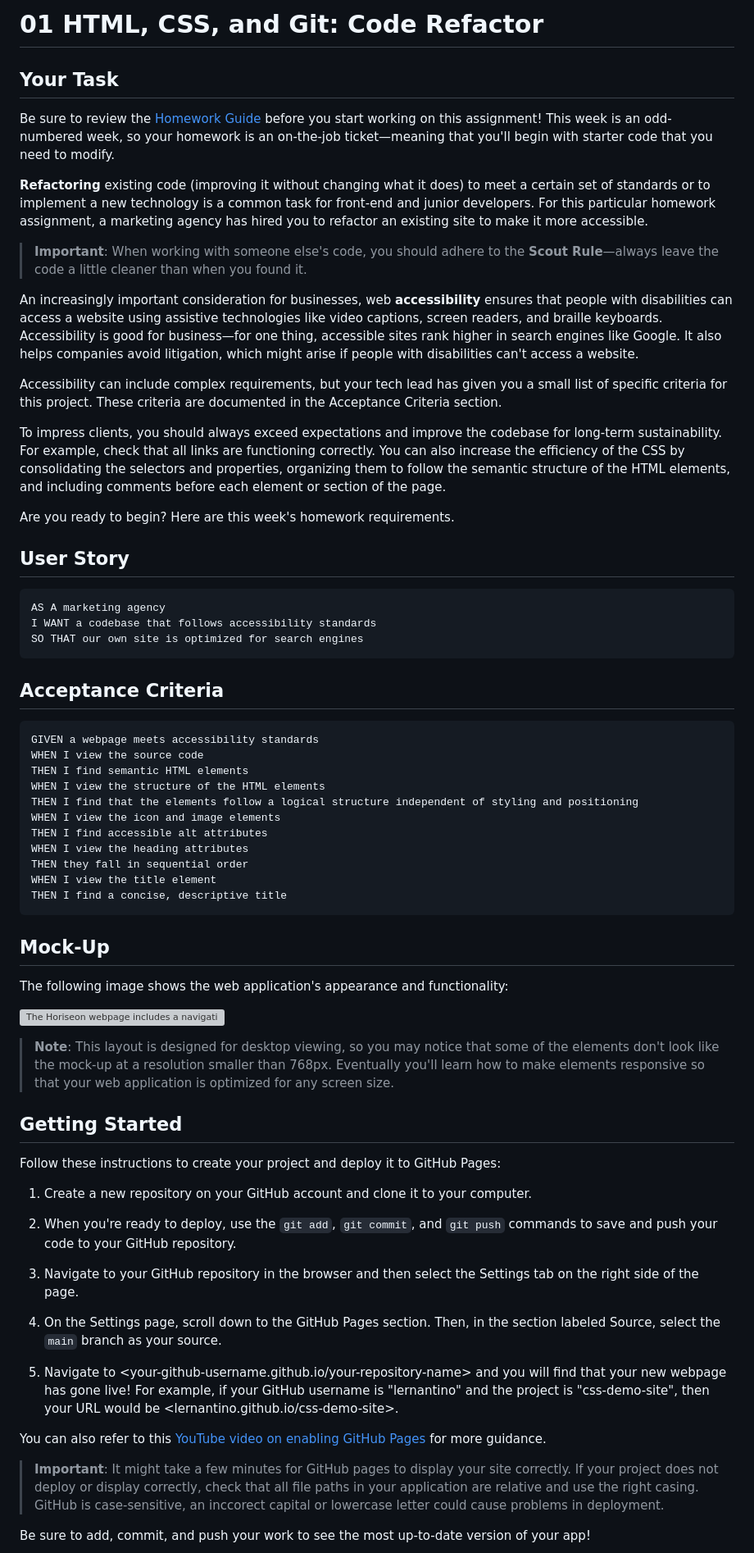
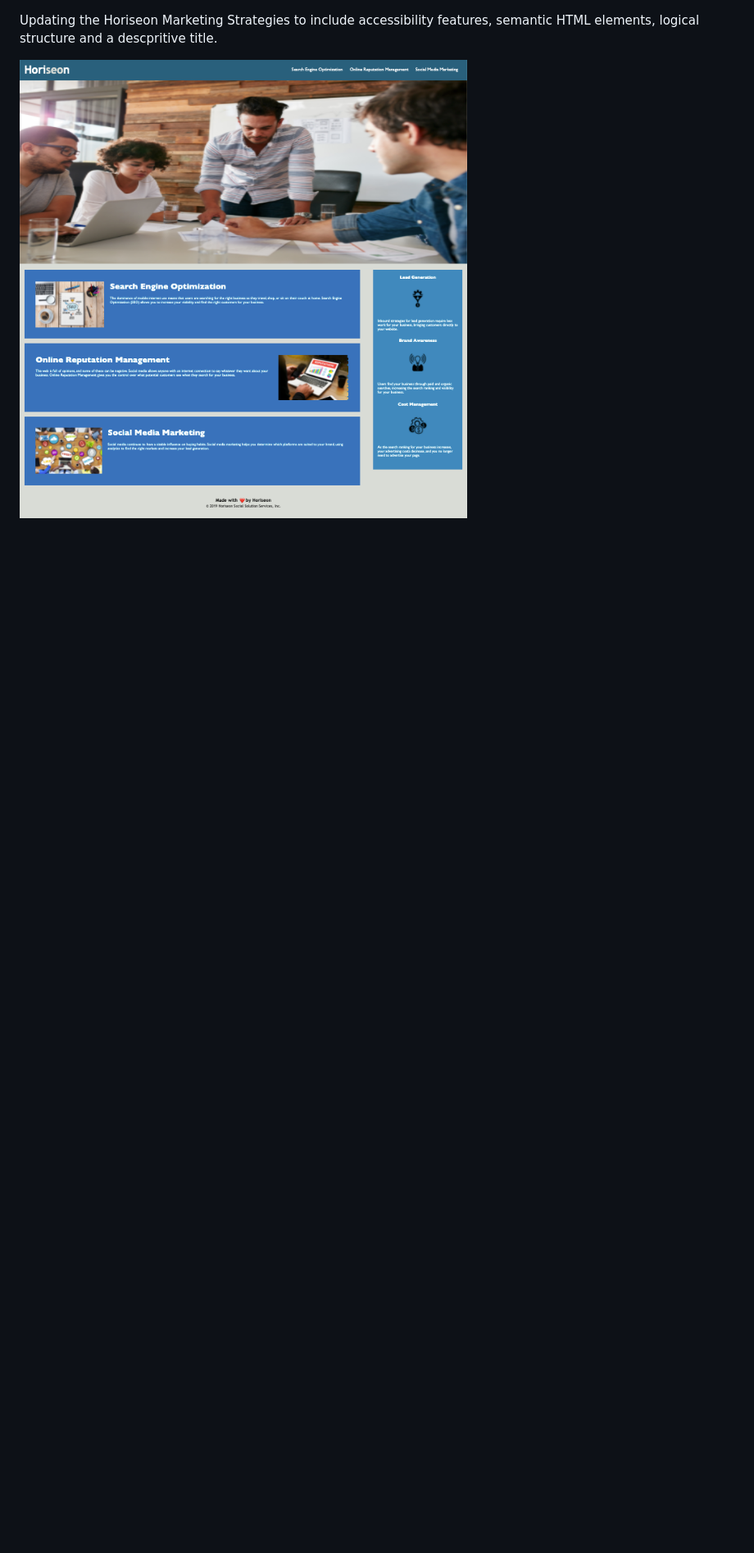
Before and after one commit to kvs1995/HWK1_AccessibilityFeatures_KS, a Markdown page: README.md, the part around the change printed below. Shown: that part at 82% size. Rendered like a GitHub page; pictures changed too: assets/images/Website.png (added); blank space fills up the shorter version; grey boxes are pictures that could not be loaded.

Commit message:
Update ReadME.md to include link and screenshot

````diff
--- a/README.md
+++ b/README.md
@@ -1,70 +1,5 @@
-# 01 HTML, CSS, and Git: Code Refactor
 
-## Your Task
+Updating the Horiseon Marketing Strategies to include accessibility features, semantic HTML elements, logical structure and a descpritive title.
 
-Be sure to review the [Homework Guide](./Homework-Guide/README.md) before you start working on this assignment! This week is an odd-numbered week, so your homework is an on-the-job ticket&mdash;meaning that you'll begin with starter code that you need to modify.
+![On a desktop, this is the expected layout of the website linked below](/assets/images/Website.png)
 
-**Refactoring** existing code (improving it without changing what it does) to meet a certain set of standards or to implement a new technology is a common task for front-end and junior developers. For this particular homework assignment, a marketing agency has hired you to refactor an existing site to make it more accessible.
-
-> **Important**: When working with someone else's code, you should adhere to the **Scout Rule**&mdash;always leave the code a little cleaner than when you found it.
-
-An increasingly important consideration for businesses, web **accessibility** ensures that people with disabilities can access a website using assistive technologies like video captions, screen readers, and braille keyboards. Accessibility is good for business&mdash;for one thing, accessible sites rank higher in search engines like Google. It also helps companies avoid litigation, which might arise if people with disabilities can't access a website.
-
-Accessibility can include complex requirements, but your tech lead has given you a small list of specific criteria for this project. These criteria are documented in the Acceptance Criteria section.
-
-To impress clients, you should always exceed expectations and improve the codebase for long-term sustainability. For example, check that all links are functioning correctly. You can also increase the efficiency of the CSS by consolidating the selectors and properties, organizing them to follow the semantic structure of the HTML elements, and including comments before each element or section of the page.
-
-Are you ready to begin? Here are this week's homework requirements.
-
-## User Story
-
-```
-AS A marketing agency
-I WANT a codebase that follows accessibility standards
-SO THAT our own site is optimized for search engines
-```
-
-## Acceptance Criteria
-
-```
-GIVEN a webpage meets accessibility standards
-WHEN I view the source code
-THEN I find semantic HTML elements
-WHEN I view the structure of the HTML elements
-THEN I find that the elements follow a logical structure independent of styling and positioning
-WHEN I view the icon and image elements
-THEN I find accessible alt attributes
-WHEN I view the heading attributes
-THEN they fall in sequential order
-WHEN I view the title element
-THEN I find a concise, descriptive title
-```
-
-## Mock-Up
-
-The following image shows the web application's appearance and functionality:
-
-![The Horiseon webpage includes a navigation bar, a header image, and cards with text and images at the bottom of the page.](./Assets/01-html-css-git-homework-demo.png)
-
-> **Note**: This layout is designed for desktop viewing, so you may notice that some of the elements don't look like the mock-up at a resolution smaller than 768px. Eventually you'll learn how to make elements responsive so that your web application is optimized for any screen size.
-
-## Getting Started
-
-Follow these instructions to create your project and deploy it to GitHub Pages:
-
-1. Create a new repository on your GitHub account and clone it to your computer.
-
-2. When you're ready to deploy, use the `git add`, `git commit`, and `git push` commands to save and push your code to your GitHub repository.
-
-3. Navigate to your GitHub repository in the browser and then select the Settings tab on the right side of the page.
-
-4. On the Settings page, scroll down to the GitHub Pages section. Then, in the section labeled Source, select the `main` branch as your source.
-
-5. Navigate to <your-github-username.github.io/your-repository-name> and you will find that your new webpage has gone live! For example, if your GitHub username is "lernantino" and the project is "css-demo-site", then your URL would be <lernantino.github.io/css-demo-site>.
-
-You can also refer to this [YouTube video on enabling GitHub Pages](https://youtu.be/P4Mu1t5rIXg) for more guidance.
-
-> **Important**: It might take a few minutes for GitHub pages to display your site correctly. If your project does not deploy or display correctly, check that all file paths in your application are relative and use the right casing. GitHub is case-sensitive, an inccorect capital or lowercase letter could cause problems in deployment.
-
-Be sure to add, commit, and push your work to see the most up-to-date version of your app!
-
````
Also changed, not shown: other parts of README.md (+1 -50 lines).
